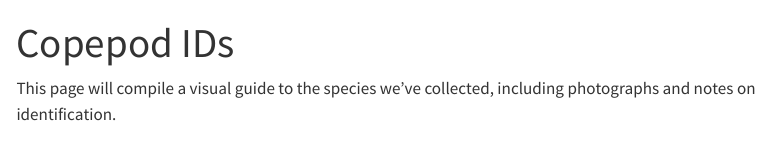
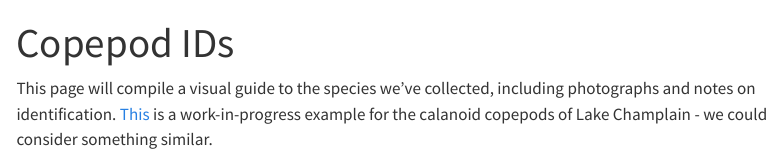
Before and after one commit to ZoopEcoEvo/copepod_ctmax_collab, a Quarto document (copepod_guide.qmd): the page in a window 1100 px wide, from its top. Rendered offline with R 4.5, knitr and Pandoc in place of Quarto, with nearby package versions; menus at the side of the page are left out.

Commit message:
Adding example to species ID page

```diff
--- a/copepod_guide.qmd
+++ b/copepod_guide.qmd
@@ -2,4 +2,4 @@
 title: "Copepod IDs"
 ---
 
-This page will compile a visual guide to the species we've collected, including photographs and notes on identification.
+This page will compile a visual guide to the species we've collected, including photographs and notes on identification. [This](https://sasaki-lab.com/vermont_copes) is a work-in-progress example for the calanoid copepods of Lake Champlain - we could consider something similar.
```
Also changed, not shown: docs/search.json, 27 other files.
